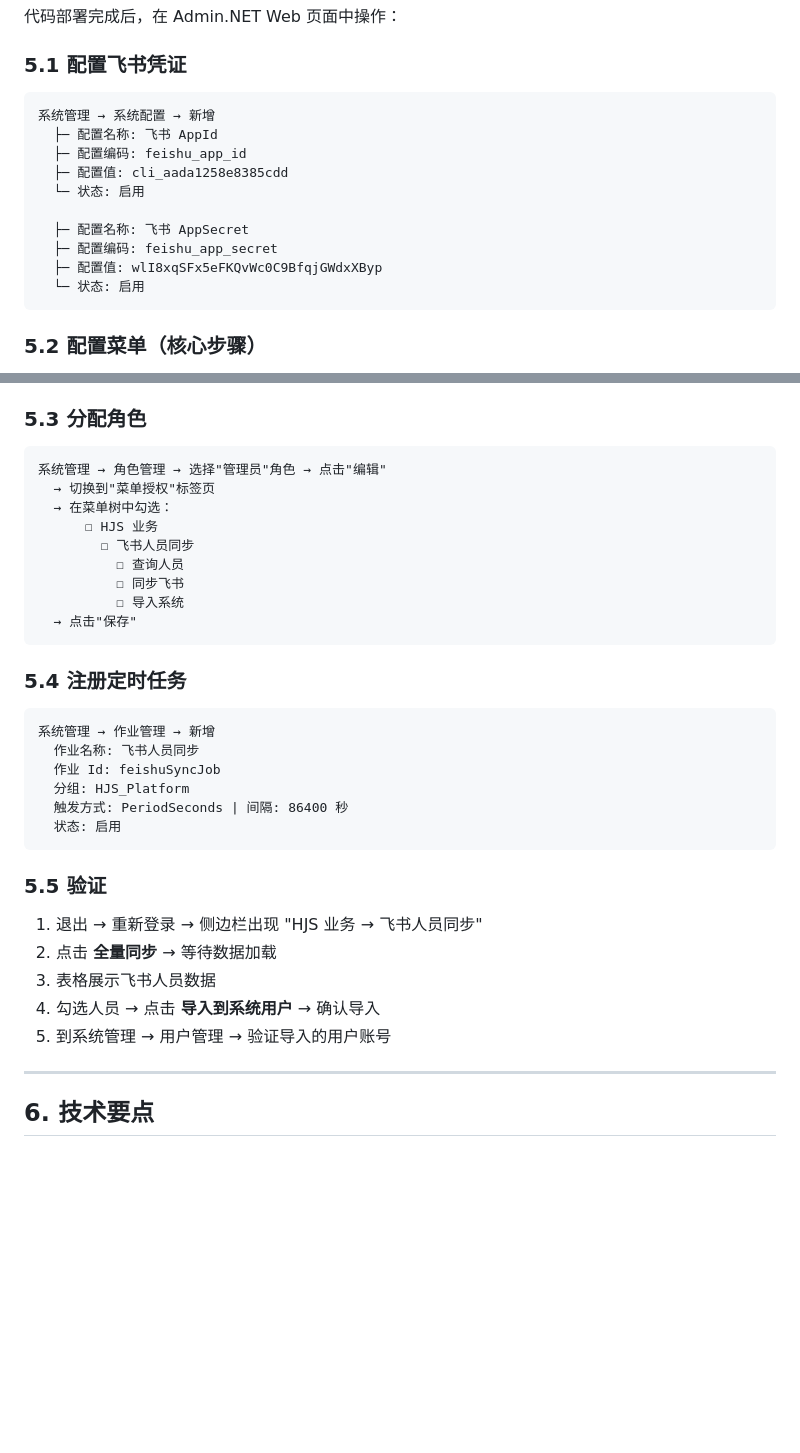
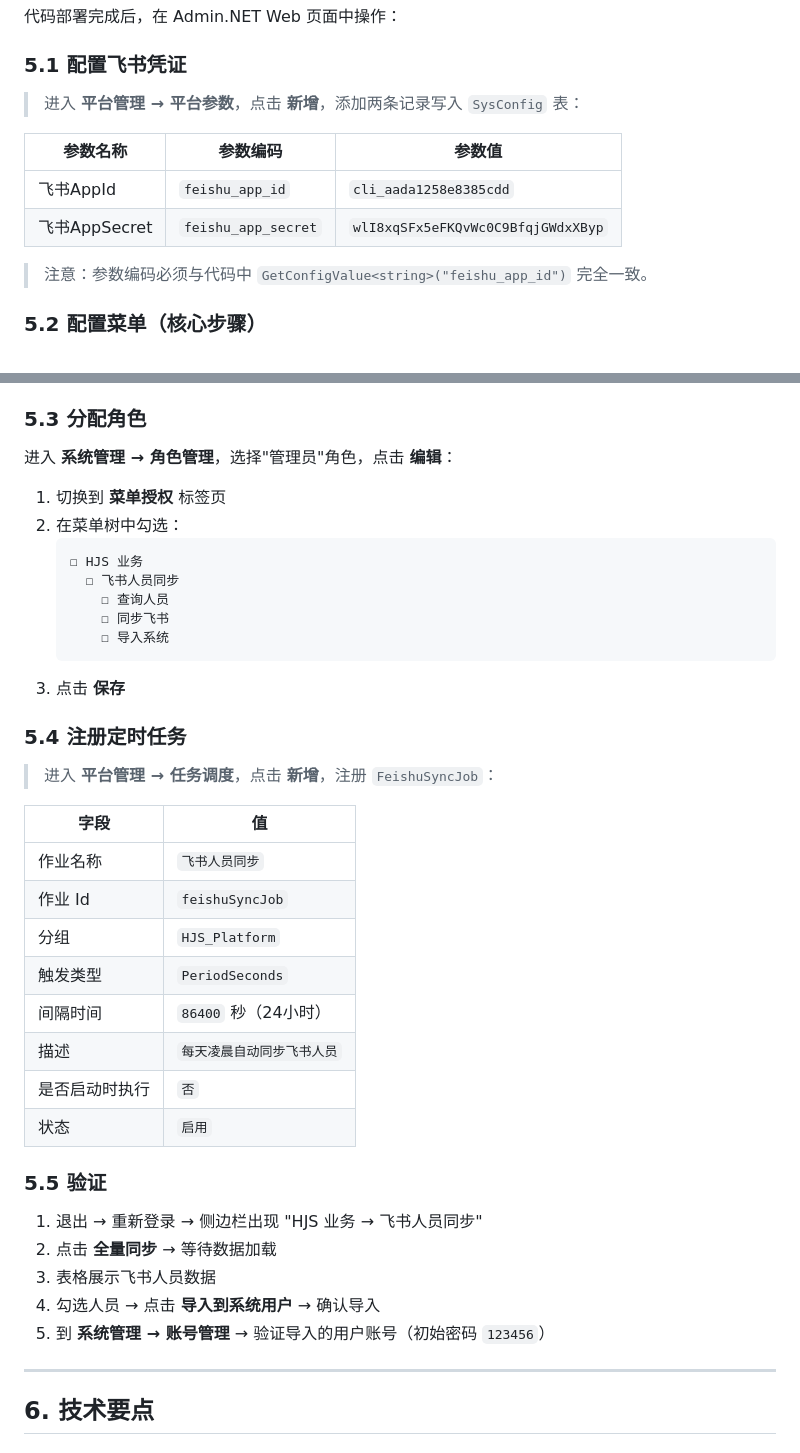
Before and after one commit to wrjicediamond/AI-FACTORY, a Markdown page: docs/HJS_Platform-飞书人员同步功能说明.md, 2 parts joined by grey strips. Drawn GitHub-style; blank space fills up the shorter version.

Commit message:
docs: fix navigation paths to match actual Admin.NET menu structure
- 系统配置 → 平台管理 → 平台参数
- 作业管理 → 平台管理 → 任务调度
- 用户管理 → 系统管理 → 账号管理

````diff
--- a/docs/HJS_Platform-飞书人员同步功能说明.md
+++ b/docs/HJS_Platform-飞书人员同步功能说明.md
@@ -138,18 +138,14 @@ views/hjs/feishu/
 
 ### 5.1 配置飞书凭证
 
-```
-系统管理 → 系统配置 → 新增
-  ├─ 配置名称: 飞书 AppId
-  ├─ 配置编码: feishu_app_id
-  ├─ 配置值: cli_aada1258e8385cdd
-  └─ 状态: 启用
+> 进入 **平台管理 → 平台参数**，点击 **新增**，添加两条记录写入 `SysConfig` 表：
 
-  ├─ 配置名称: 飞书 AppSecret
-  ├─ 配置编码: feishu_app_secret
-  ├─ 配置值: wlI8xqSFx5eFKQvWc0C9BfqjGWdxXByp
-  └─ 状态: 启用
-```
+| 参数名称 | 参数编码 | 参数值 |
+|---------|---------|--------|
+| 飞书AppId | `feishu_app_id` | `cli_aada1258e8385cdd` |
+| 飞书AppSecret | `feishu_app_secret` | `wlI8xqSFx5eFKQvWc0C9BfqjGWdxXByp` |
+
+> 注意：参数编码必须与代码中 `GetConfigValue<string>("feishu_app_id")` 完全一致。
 
 ### 5.2 配置菜单（核心步骤）
 
@@ -235,28 +231,33 @@ views/hjs/feishu/
 
 ### 5.3 分配角色
 
-```
-系统管理 → 角色管理 → 选择"管理员"角色 → 点击"编辑"
-  → 切换到"菜单授权"标签页
-  → 在菜单树中勾选：
-      ☐ HJS 业务
-        ☐ 飞书人员同步
-          ☐ 查询人员
-          ☐ 同步飞书
-          ☐ 导入系统
-  → 点击"保存"
-```
+进入 **系统管理 → 角色管理**，选择"管理员"角色，点击 **编辑**：
+
+1. 切换到 **菜单授权** 标签页
+2. 在菜单树中勾选：
+   ```
+   ☐ HJS 业务
+     ☐ 飞书人员同步
+       ☐ 查询人员
+       ☐ 同步飞书
+       ☐ 导入系统
+   ```
+3. 点击 **保存**
 
 ### 5.4 注册定时任务
 
-```
-系统管理 → 作业管理 → 新增
-  作业名称: 飞书人员同步
-  作业 Id: feishuSyncJob
-  分组: HJS_Platform
-  触发方式: PeriodSeconds | 间隔: 86400 秒
-  状态: 启用
-```
+> 进入 **平台管理 → 任务调度**，点击 **新增**，注册 `FeishuSyncJob`：
+
+| 字段 | 值 |
+|------|-----|
+| 作业名称 | `飞书人员同步` |
+| 作业 Id | `feishuSyncJob` |
+| 分组 | `HJS_Platform` |
+| 触发类型 | `PeriodSeconds` |
+| 间隔时间 | `86400` 秒（24小时） |
+| 描述 | `每天凌晨自动同步飞书人员` |
+| 是否启动时执行 | `否` |
+| 状态 | `启用` |
 
 ### 5.5 验证
 
@@ -264,7 +265,7 @@ views/hjs/feishu/
 2. 点击 **全量同步** → 等待数据加载
 3. 表格展示飞书人员数据
 4. 勾选人员 → 点击 **导入到系统用户** → 确认导入
-5. 到系统管理 → 用户管理 → 验证导入的用户账号
+5. 到 **系统管理 → 账号管理** → 验证导入的用户账号（初始密码 `123456`）
 
 ---
 
````
